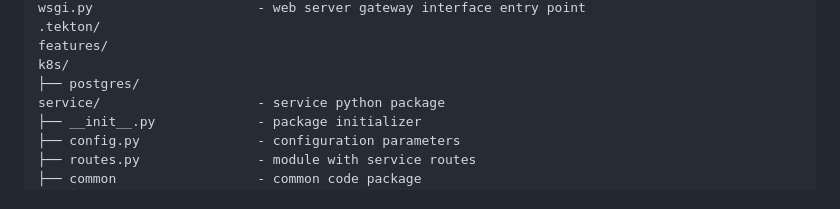
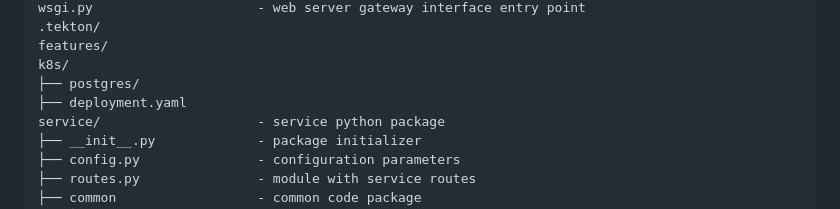
Before and after one commit to CSCI-GA-2820-SP25-003/wishlists, a Markdown page: README.md, the part around the change. Drawn GitHub-style.

```diff
--- a/README.md
+++ b/README.md
@@ -51,6 +51,7 @@ wsgi.py                     - web server gateway interface entry point
 features/
 k8s/
 ├── postgres/
+├── deployment.yaml
 service/                    - service python package
 ├── __init__.py             - package initializer
 ├── config.py               - configuration parameters
```
